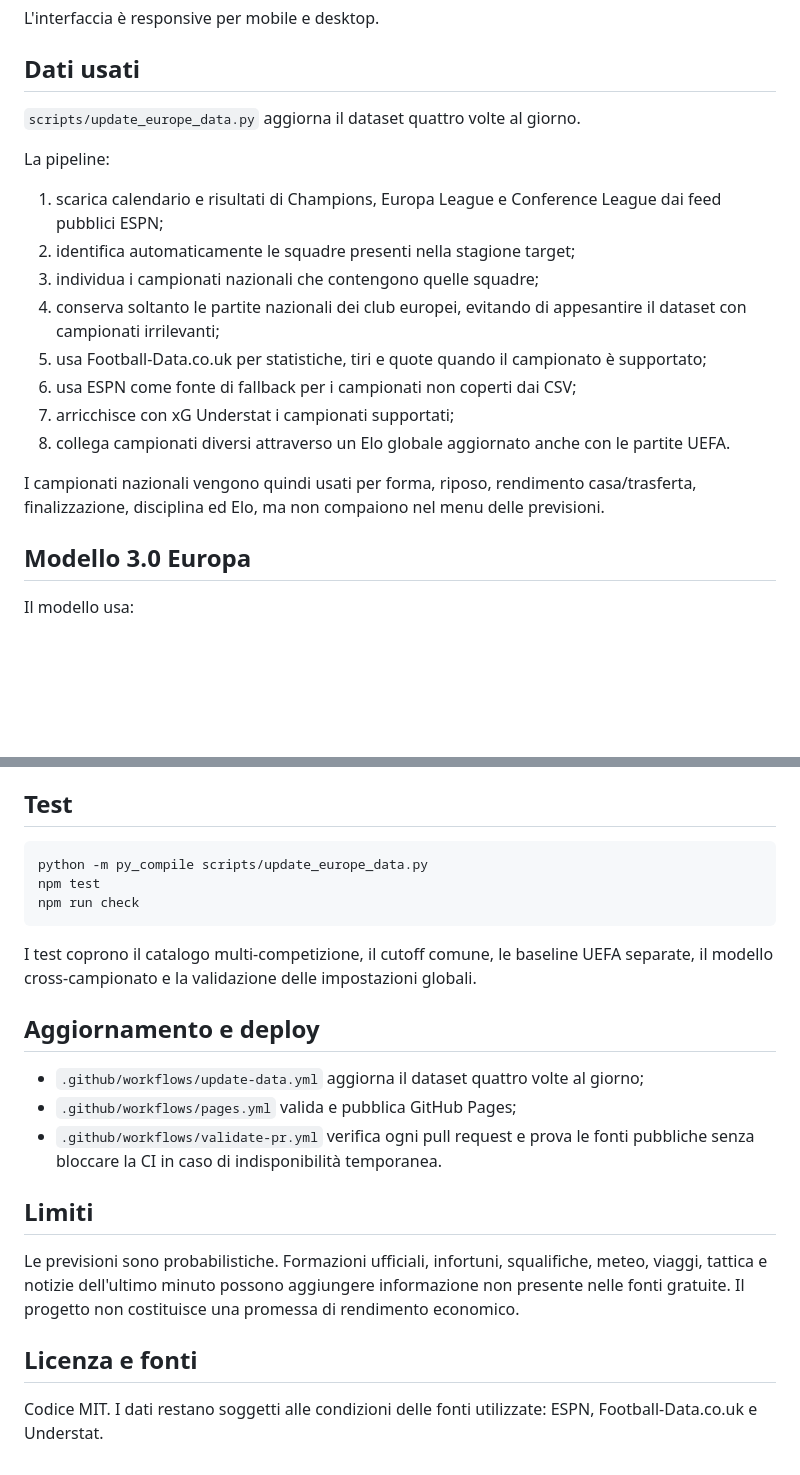
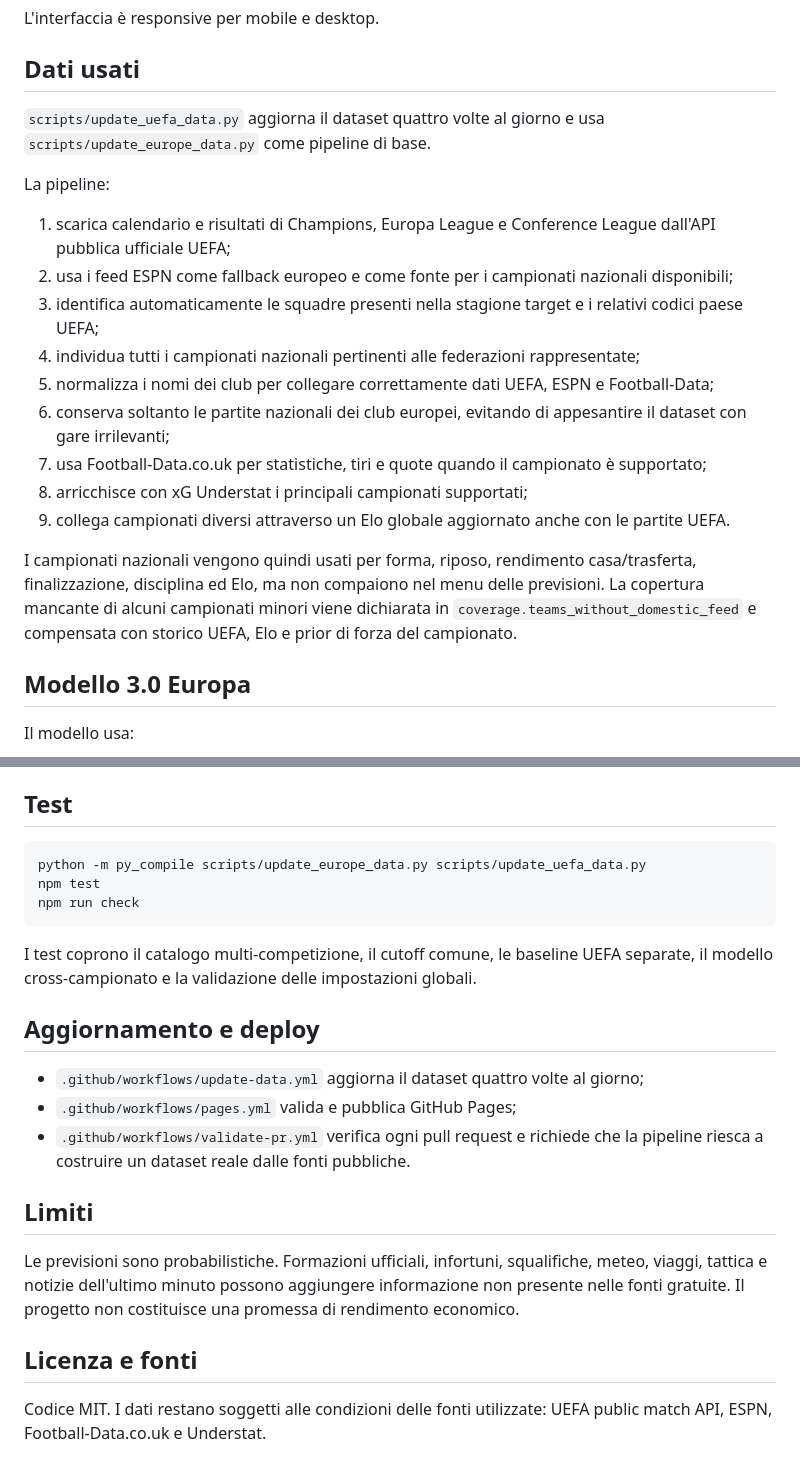
Before and after one commit to FRAMAX444/serie-a-match-predictor, a Markdown page: README.md, 2 parts joined by grey strips. Drawn GitHub-style; blank space fills up the shorter version.

Commit message:
Document official UEFA data source

````diff
--- a/README.md
+++ b/README.md
@@ -20,20 +20,21 @@ L'interfaccia è responsive per mobile e desktop.
 
 ## Dati usati
 
-`scripts/update_europe_data.py` aggiorna il dataset quattro volte al giorno.
+`scripts/update_uefa_data.py` aggiorna il dataset quattro volte al giorno e usa `scripts/update_europe_data.py` come pipeline di base.
 
 La pipeline:
 
-1. scarica calendario e risultati di Champions, Europa League e Conference League dai feed pubblici ESPN;
-2. identifica automaticamente le squadre presenti nella stagione target;
-3. individua i campionati nazionali che contengono quelle squadre;
-4. conserva soltanto le partite nazionali dei club europei, evitando di appesantire il dataset con campionati irrilevanti;
-5. usa Football-Data.co.uk per statistiche, tiri e quote quando il campionato è supportato;
-6. usa ESPN come fonte di fallback per i campionati non coperti dai CSV;
-7. arricchisce con xG Understat i campionati supportati;
-8. collega campionati diversi attraverso un Elo globale aggiornato anche con le partite UEFA.
+1. scarica calendario e risultati di Champions, Europa League e Conference League dall'API pubblica ufficiale UEFA;
+2. usa i feed ESPN come fallback europeo e come fonte per i campionati nazionali disponibili;
+3. identifica automaticamente le squadre presenti nella stagione target e i relativi codici paese UEFA;
+4. individua tutti i campionati nazionali pertinenti alle federazioni rappresentate;
+5. normalizza i nomi dei club per collegare correttamente dati UEFA, ESPN e Football-Data;
+6. conserva soltanto le partite nazionali dei club europei, evitando di appesantire il dataset con gare irrilevanti;
+7. usa Football-Data.co.uk per statistiche, tiri e quote quando il campionato è supportato;
+8. arricchisce con xG Understat i principali campionati supportati;
+9. collega campionati diversi attraverso un Elo globale aggiornato anche con le partite UEFA.
 
-I campionati nazionali vengono quindi usati per forma, riposo, rendimento casa/trasferta, finalizzazione, disciplina ed Elo, ma non compaiono nel menu delle previsioni.
+I campionati nazionali vengono quindi usati per forma, riposo, rendimento casa/trasferta, finalizzazione, disciplina ed Elo, ma non compaiono nel menu delle previsioni. La copertura mancante di alcuni campionati minori viene dichiarata in `coverage.teams_without_domestic_feed` e compensata con storico UEFA, Elo e prior di forza del campionato.
 
 ## Modello 3.0 Europa
 
@@ -92,7 +93,7 @@ Aprire `http://localhost:8000`.
 ## Test
 
 ```bash
-python -m py_compile scripts/update_europe_data.py
+python -m py_compile scripts/update_europe_data.py scripts/update_uefa_data.py
 npm test
 npm run check
 ```
@@ -103,7 +104,7 @@ I test coprono il catalogo multi-competizione, il cutoff comune, le baseline UEF
 
 - `.github/workflows/update-data.yml` aggiorna il dataset quattro volte al giorno;
 - `.github/workflows/pages.yml` valida e pubblica GitHub Pages;
-- `.github/workflows/validate-pr.yml` verifica ogni pull request e prova le fonti pubbliche senza bloccare la CI in caso di indisponibilità temporanea.
+- `.github/workflows/validate-pr.yml` verifica ogni pull request e richiede che la pipeline riesca a costruire un dataset reale dalle fonti pubbliche.
 
 ## Limiti
 
@@ -111,4 +112,4 @@ Le previsioni sono probabilistiche. Formazioni ufficiali, infortuni, squalifiche
 
 ## Licenza e fonti
 
-Codice MIT. I dati restano soggetti alle condizioni delle fonti utilizzate: ESPN, Football-Data.co.uk e Understat.
+Codice MIT. I dati restano soggetti alle condizioni delle fonti utilizzate: UEFA public match API, ESPN, Football-Data.co.uk e Understat.
````
